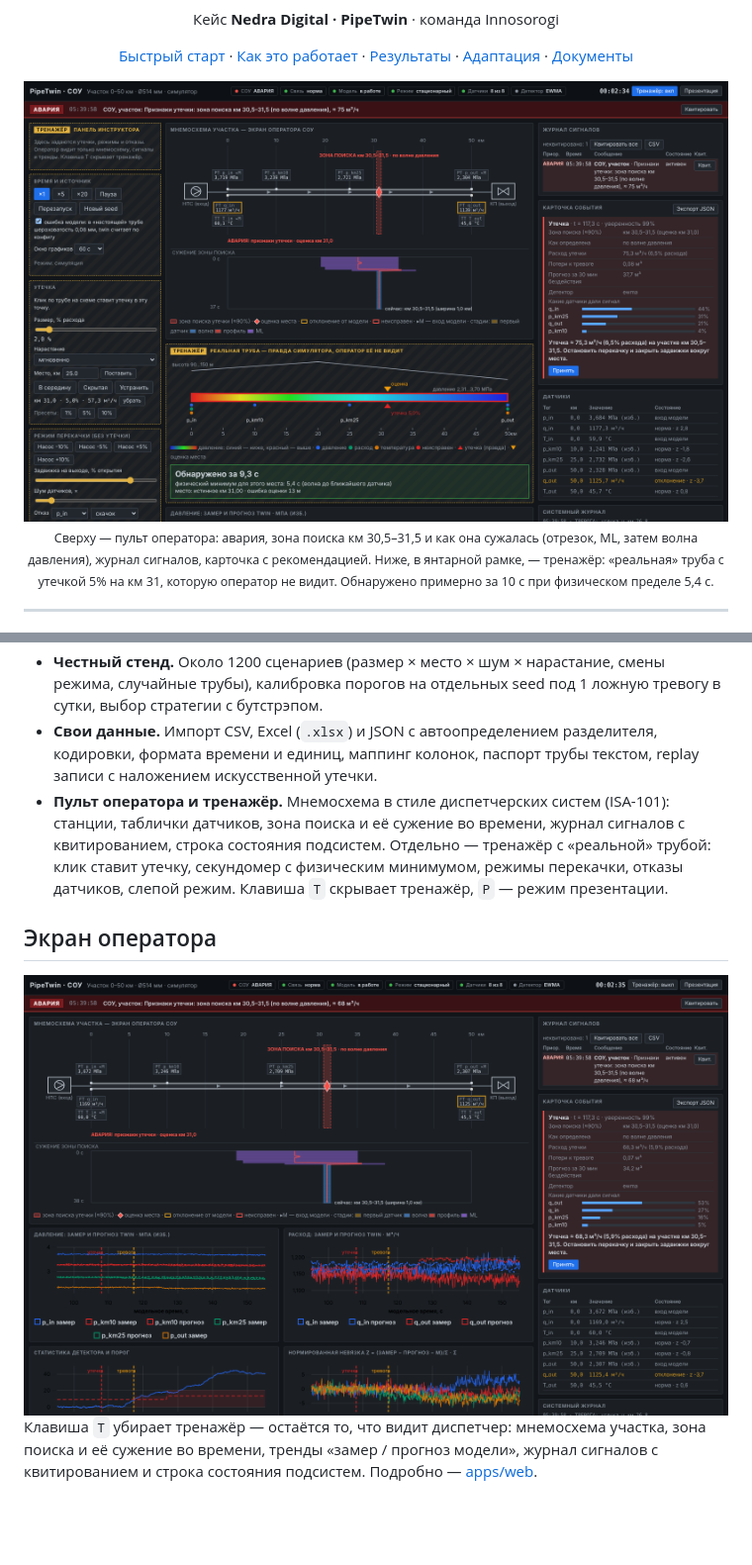
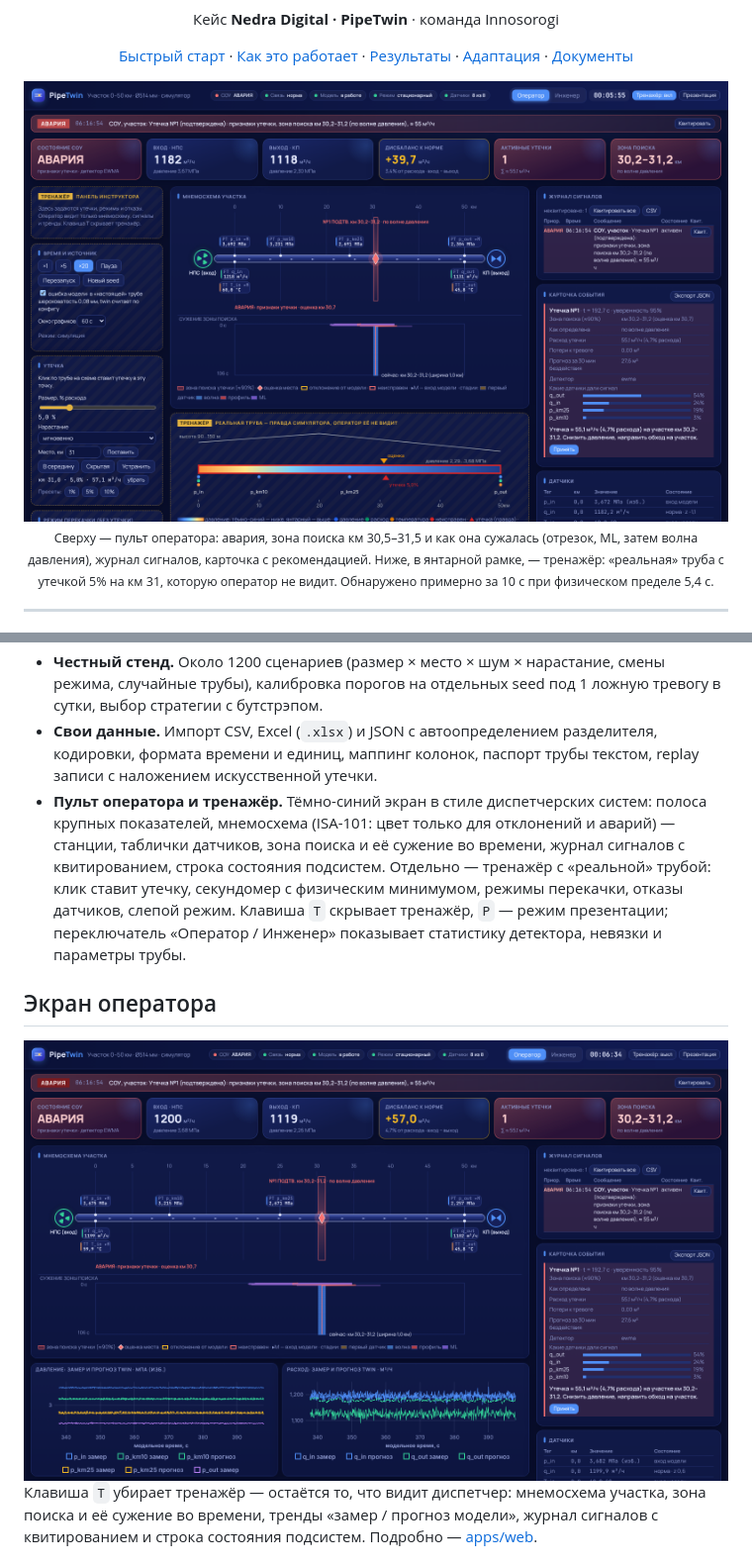
Before and after one commit to NordManul/Nedra_PipeTwin_team_Innosorogi, a Markdown page: README.md, 2 parts joined by grey strips. Shown at 99% size. Rendered like a GitHub page; pictures changed too: docs/img/operator.png, docs/img/ui.png; blank space fills up the shorter version.

```diff
--- a/README.md
+++ b/README.md
@@ -44,7 +44,7 @@ PipeTwin считает физику течения нефти прямо в б
 - **ML там, где помогает.** Модель k ближайших соседей обучена на прогонах симулятора и сужает зону в первые 20 секунд тревоги (на 10-й секунде — 7 км вместо 14); дальше физика точнее, и это видно в отчёте по гипотезам. Второе — дерево решений «утечка или отказ датчика» перед подтверждением утечки: из 192 отказов датчиков ложной утечкой заканчивался 96, с моделью — 1, настоящие утечки не теряются (кроме ~1% у самого конца трубы).
 - **Честный стенд.** Около 1200 сценариев (размер × место × шум × нарастание, смены режима, случайные трубы), калибровка порогов на отдельных seed под 1 ложную тревогу в сутки, выбор стратегии с бутстрэпом.
 - **Свои данные.** Импорт CSV, Excel (`.xlsx`) и JSON с автоопределением разделителя, кодировки, формата времени и единиц, маппинг колонок, паспорт трубы текстом, replay записи с наложением искусственной утечки.
-- **Пульт оператора и тренажёр.** Мнемосхема в стиле диспетчерских систем (ISA-101): станции, таблички датчиков, зона поиска и её сужение во времени, журнал сигналов с квитированием, строка состояния подсистем. Отдельно — тренажёр с «реальной» трубой: клик ставит утечку, секундомер с физическим минимумом, режимы перекачки, отказы датчиков, слепой режим. Клавиша `T` скрывает тренажёр, `P` — режим презентации.
+- **Пульт оператора и тренажёр.** Тёмно-синий экран в стиле диспетчерских систем: полоса крупных показателей, мнемосхема (ISA-101: цвет только для отклонений и аварий) — станции, таблички датчиков, зона поиска и её сужение во времени, журнал сигналов с квитированием, строка состояния подсистем. Отдельно — тренажёр с «реальной» трубой: клик ставит утечку, секундомер с физическим минимумом, режимы перекачки, отказы датчиков, слепой режим. Клавиша `T` скрывает тренажёр, `P` — режим презентации; переключатель «Оператор / Инженер» показывает статистику детектора, невязки и параметры трубы.
 
 ## Экран оператора
 
```
Also changed, not shown: apps/web/README.md (+1 -1 lines), 6 other files.
